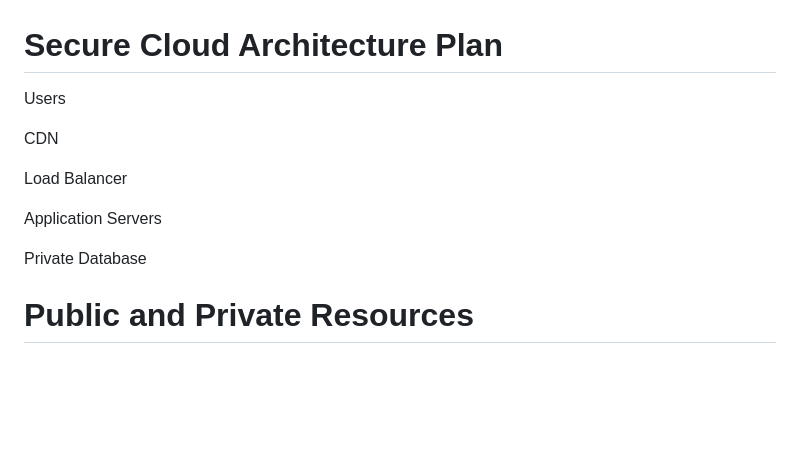
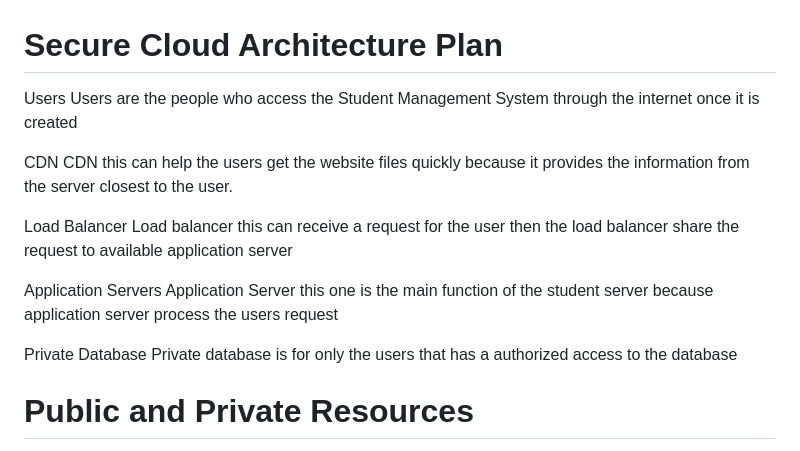
Before and after one commit to louisedaphne/secure-cloud-architecture, a Markdown page: security-plan.md, the part around the change. GitHub-like rendering; blank space fills up the shorter version.

Commit message:
Added cloud architecture and security plan

```diff
--- a/security-plan.md
+++ b/security-plan.md
@@ -1,15 +1,19 @@
 # Secure Cloud Architecture Plan
 
 Users
+Users are the people who access the Student Management System through the internet once it is created
 
 CDN
+CDN this can help the users get the website files quickly because it provides the information from the server closest to the user.
 
 Load Balancer
+Load balancer this can receive a request for the user then the load balancer share the request to available application server
 
 Application Servers
+Application Server this one is the main function of the student server because application server process the users request
 
 Private Database
-
+Private database is for only the users that has a authorized access to the database
 
 # Public and Private Resources
 
```
